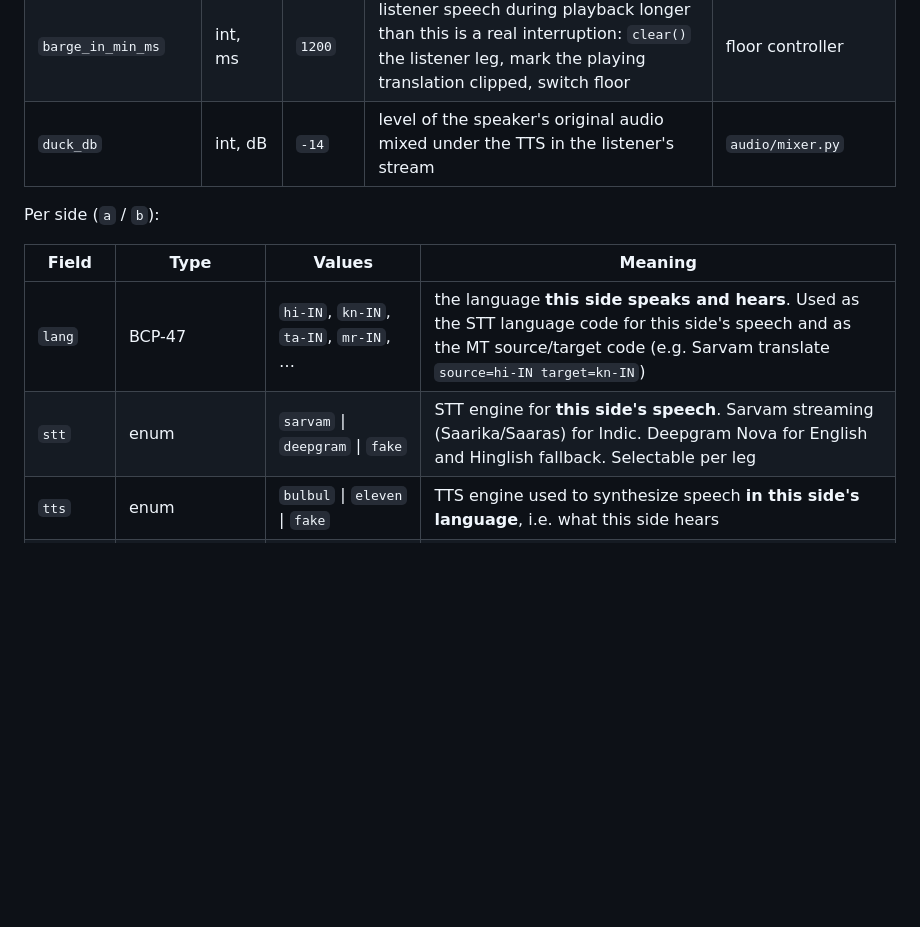
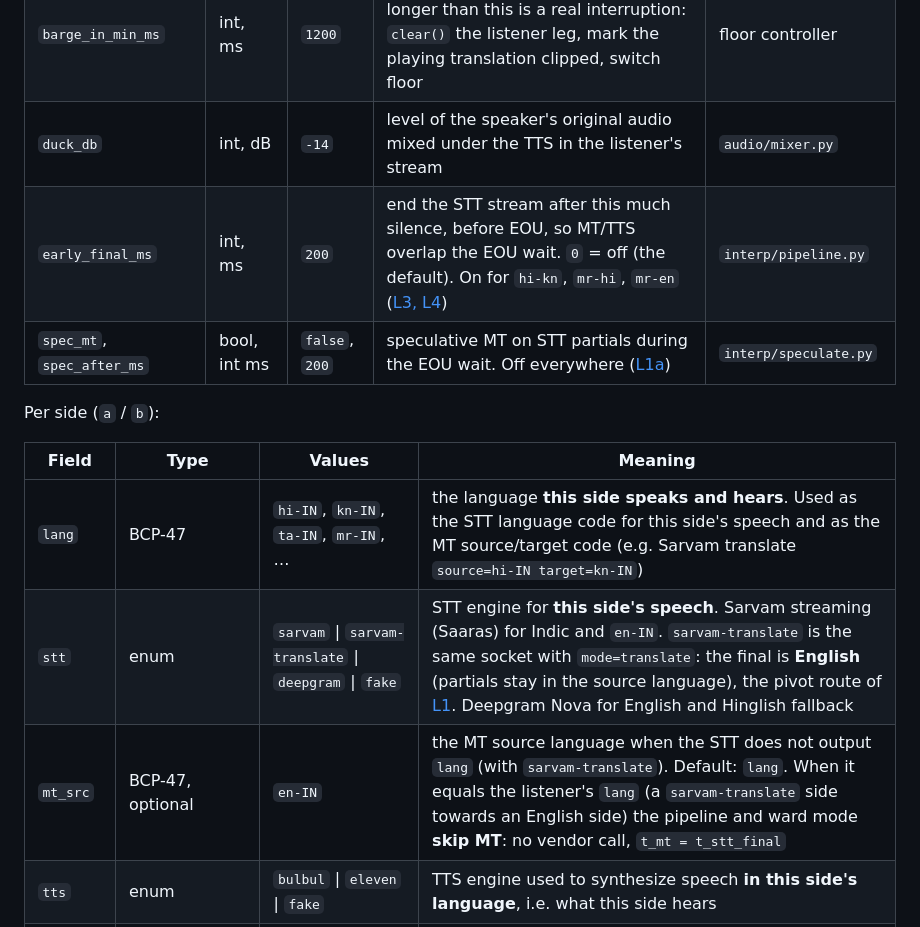
Before and after one commit to rohansx/convox, a Markdown page: docs/tech-spec/configuration.md, the part around one of its changes. GitHub-like rendering; blank space fills up the shorter version.

```diff
--- a/docs/tech-spec/configuration.md
+++ b/docs/tech-spec/configuration.md
@@ -30,13 +30,16 @@ Per pair (top-level key `{x}-{y}`, two-letter codes):
 | `backchannel_max_ms` | int, ms | `600` | utterances shorter than this with ≤ 2 words are tagged backchannel: not translated, never change floor state, never clear audio | endpoint, floor controller |
 | `barge_in_min_ms` | int, ms | `1200` | listener speech during playback longer than this is a real interruption: `clear()` the listener leg, mark the playing translation clipped, switch floor | floor controller |
 | `duck_db` | int, dB | `-14` | level of the speaker's original audio mixed under the TTS in the listener's stream | `audio/mixer.py` |
+| `early_final_ms` | int, ms | `200` | end the STT stream after this much silence, before EOU, so MT/TTS overlap the EOU wait. `0` = off (the default). On for `hi-kn`, `mr-hi`, `mr-en` ([L3, L4](../plan/open-questions.md#answer-log)) | `interp/pipeline.py` |
+| `spec_mt`, `spec_after_ms` | bool, int ms | `false`, `200` | speculative MT on STT partials during the EOU wait. Off everywhere ([L1a](../plan/open-questions.md#answer-log)) | `interp/speculate.py` |
 
 Per side (`a` / `b`):
 
 | Field | Type | Values | Meaning |
 |---|---|---|---|
 | `lang` | BCP-47 | `hi-IN`, `kn-IN`, `ta-IN`, `mr-IN`, … | the language **this side speaks and hears**. Used as the STT language code for this side's speech and as the MT source/target code (e.g. Sarvam translate `source=hi-IN target=kn-IN`) |
-| `stt` | enum | `sarvam` \| `deepgram` \| `fake` | STT engine for **this side's speech**. Sarvam streaming (Saarika/Saaras) for Indic. Deepgram Nova for English and Hinglish fallback. Selectable per leg |
+| `stt` | enum | `sarvam` \| `sarvam-translate` \| `deepgram` \| `fake` | STT engine for **this side's speech**. Sarvam streaming (Saaras) for Indic and `en-IN`. `sarvam-translate` is the same socket with `mode=translate`: the final is **English** (partials stay in the source language), the pivot route of [L1](../plan/open-questions.md#answer-log). Deepgram Nova for English and Hinglish fallback |
+| `mt_src` | BCP-47, optional | `en-IN` | the MT source language when the STT does not output `lang` (with `sarvam-translate`). Default: `lang`. When it equals the listener's `lang` (a `sarvam-translate` side towards an English side) the pipeline and ward mode **skip MT**: no vendor call, `t_mt = t_stt_final` |
 | `tts` | enum | `bulbul` \| `eleven` \| `fake` | TTS engine used to synthesize speech **in this side's language**, i.e. what this side hears |
 | `voice_m` | string `engine:voice-id` | `"bulbul:kn-male-1"` | voice used when the **other side's** speaker is detected male |
 | `voice_f` | string | `"bulbul:kn-female-1"` | voice used when the other side's speaker is detected female |
```
Also changed, not shown: other parts of docs/tech-spec/configuration.md (+13 -21 lines), docs/plan/open-questions.md (+1 -0 lines), docs/tech-spec/security-privacy.md (+2 -0 lines).
